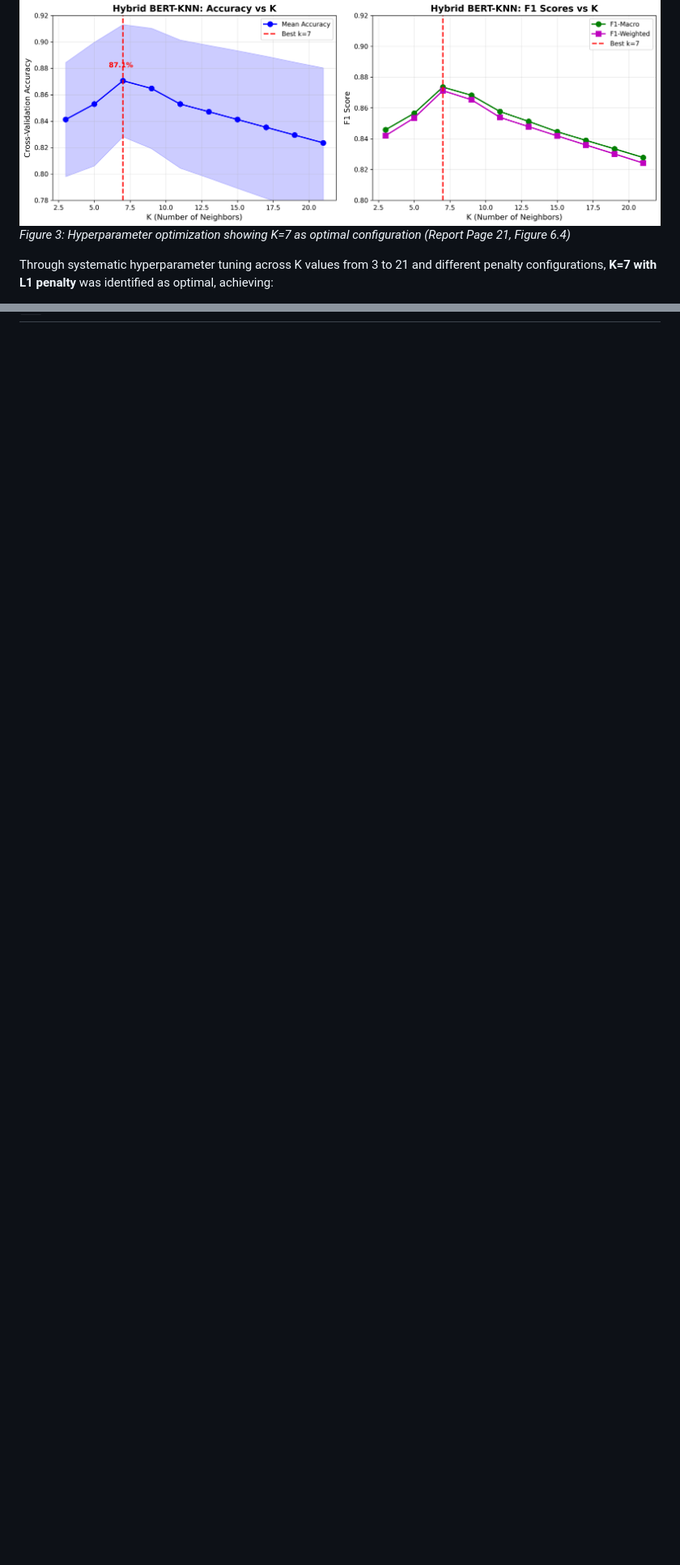
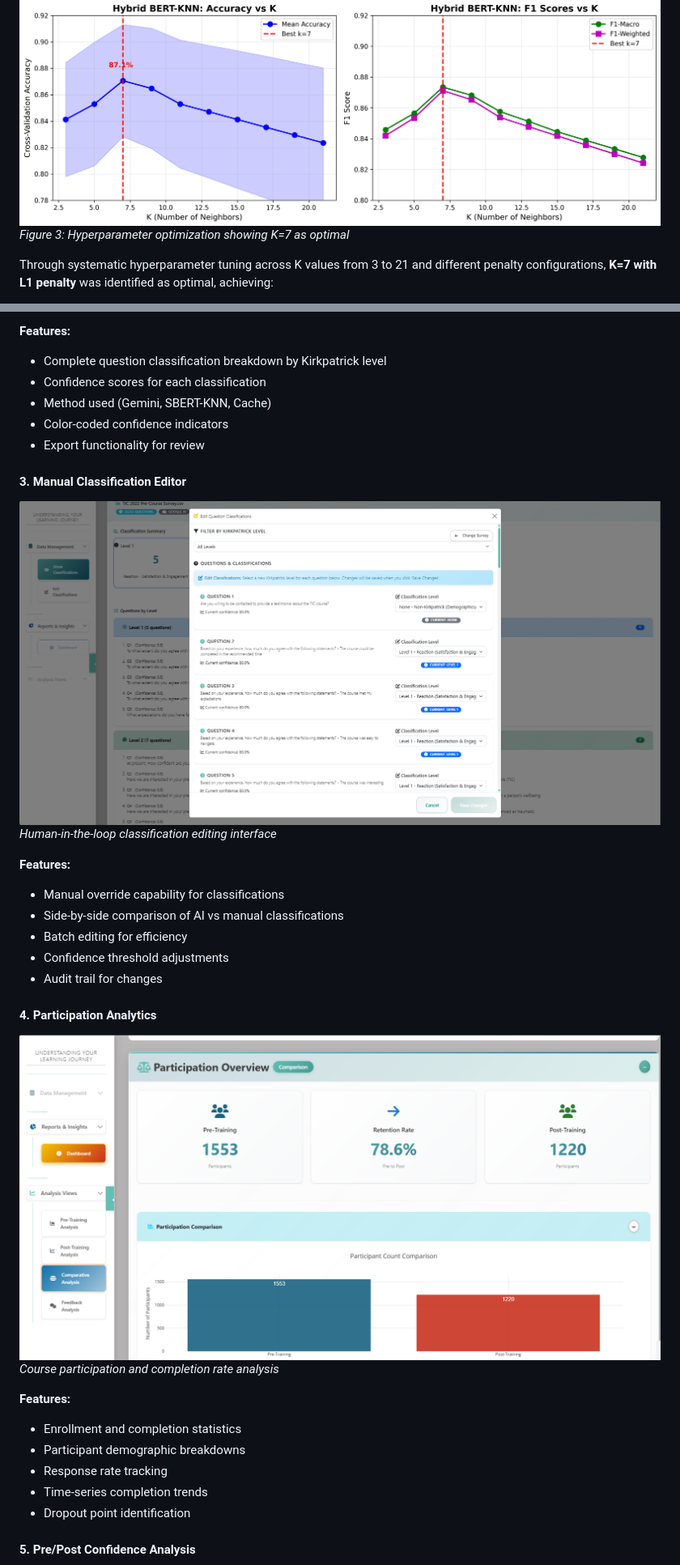
Before and after one commit to shouryat32/Portfolio, a Markdown page: phoenix-mental-health-analysis/README.md, 2 parts joined by grey strips. Shown at 81% size. Drawn GitHub-style; blank space fills up the shorter version.

```diff
--- a/phoenix-mental-health-analysis/README.md
+++ b/phoenix-mental-health-analysis/README.md
@@ -369,7 +372,7 @@ class SBERTKNNHybrid:
 **Model Optimization Process:**
 
 ![KNN Optimization](figures/figure3_knn_optimization.png)
-*Figure 3: Hyperparameter optimization showing K=7 as optimal configuration (Report Page 21, Figure 6.4)*
+*Figure 3: Hyperparameter optimization showing K=7 as optimal*
 
 Through systematic hyperparameter tuning across K values from 3 to 21 and different penalty configurations, **K=7 with L1 penalty** was identified as optimal, achieving:
 - **87.6% accuracy** on cross-validation
@@ -828,0 +860,33 @@ class PDFReportGenerator:
+**Features:**
+- Complete question classification breakdown by Kirkpatrick level
+- Confidence scores for each classification
+- Method used (Gemini, SBERT-KNN, Cache)
+- Color-coded confidence indicators
+- Export functionality for review
+
+#### 3. Manual Classification Editor
+
+![Edit Classifications](figures/ediy_classifications.png)
+*Human-in-the-loop classification editing interface*
+
+**Features:**
+- Manual override capability for classifications
+- Side-by-side comparison of AI vs manual classifications
+- Batch editing for efficiency
+- Confidence threshold adjustments
+- Audit trail for changes
+
+#### 4. Participation Analytics
+
+![Participation Metrics](figures/participation.png)
+*Course participation and completion rate analysis*
+
+**Features:**
+- Enrollment and completion statistics
+- Participant demographic breakdowns
+- Response rate tracking
+- Time-series completion trends
+- Dropout point identification
+
+#### 5. Pre/Post Confidence Analysis
+
```
Also changed, not shown: other parts of phoenix-mental-health-analysis/README.md (+112 -26 lines).
